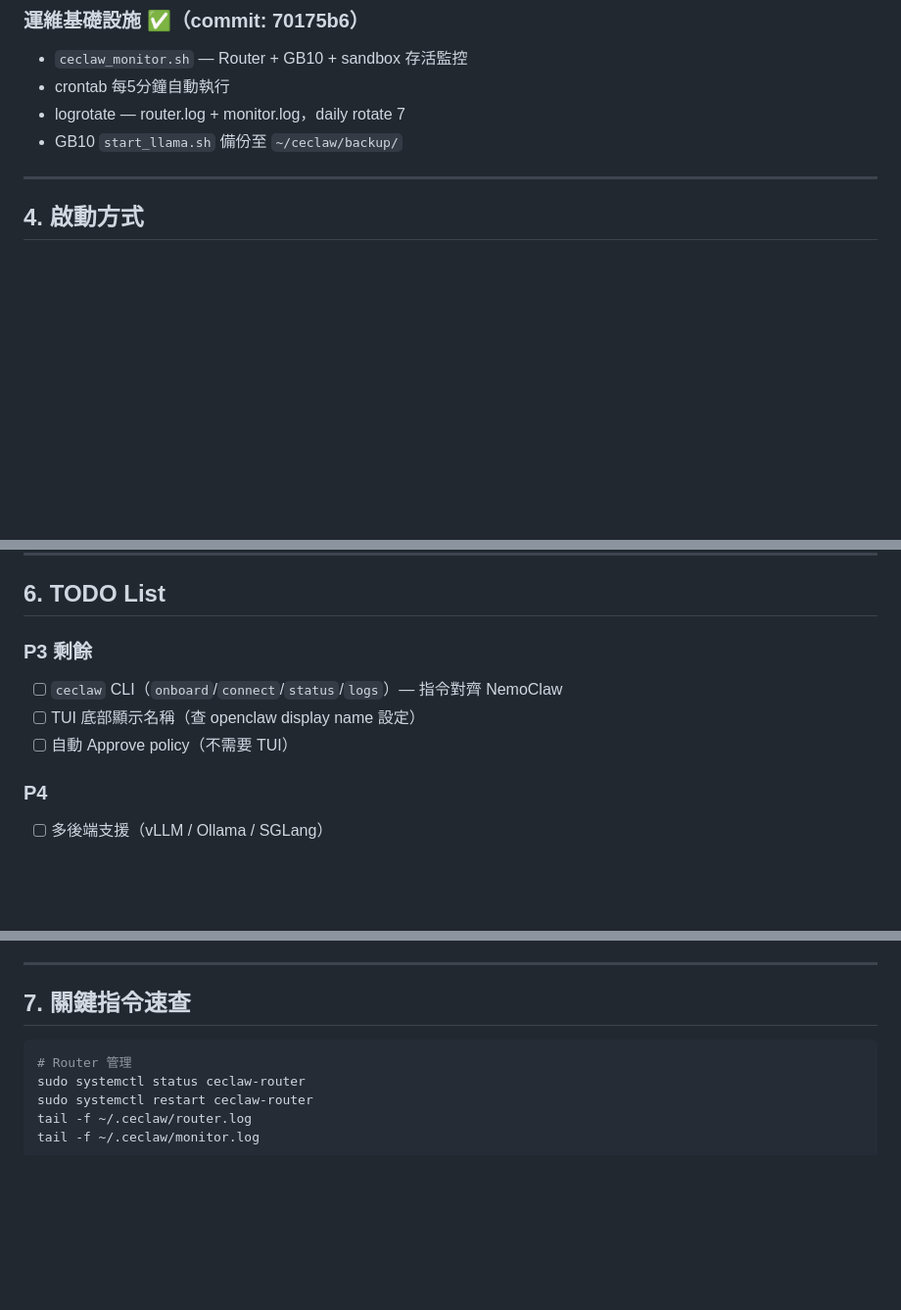
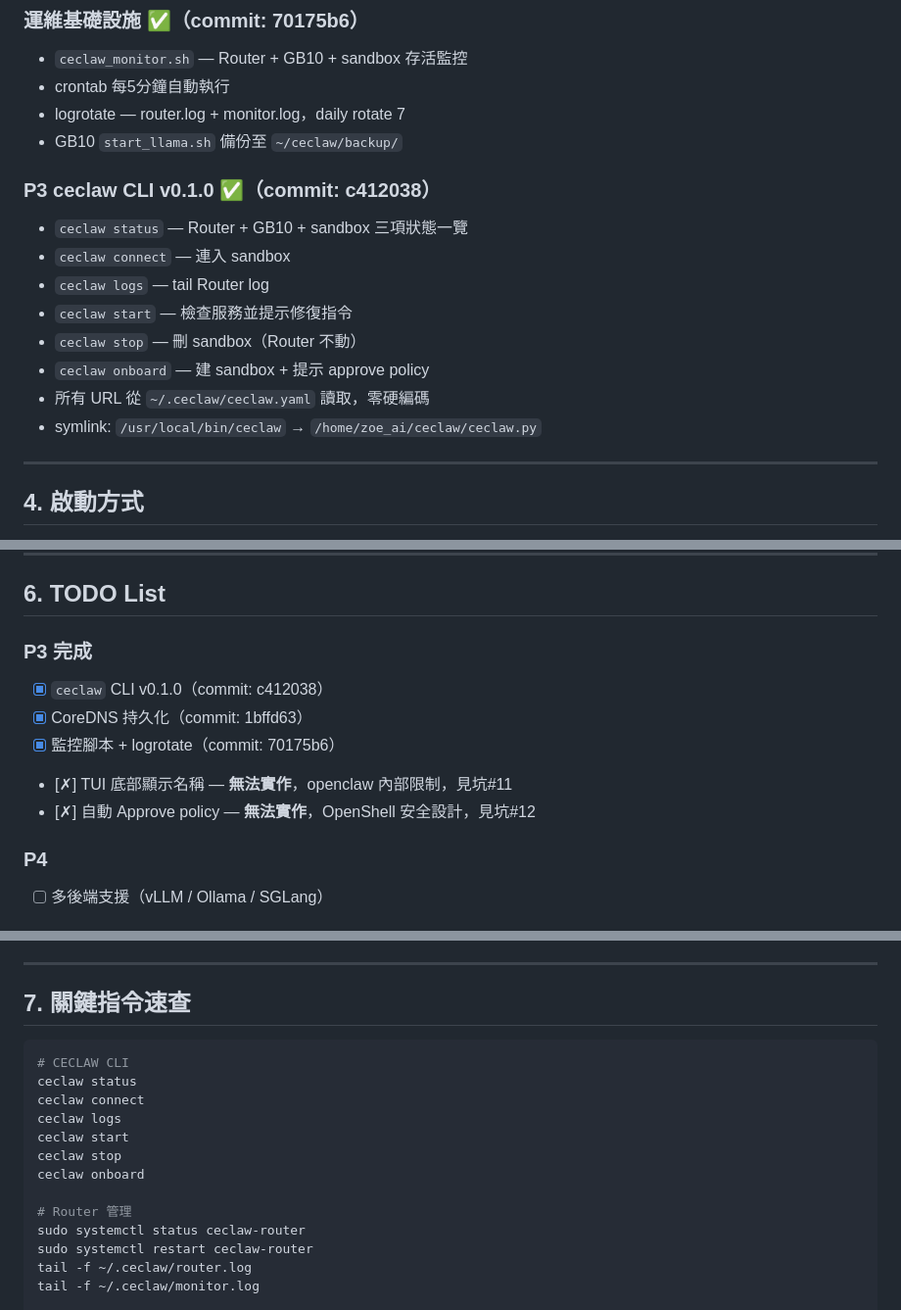
Before and after one commit to kentgeeng/ceclaw, a Markdown page: CECLAW_交接文件.md, 3 parts joined by grey strips. Shown at 98% size. Drawn GitHub-style; blank space fills up the shorter version.

Commit message:
docs: 交接文件 v3.2，P3完成+坑#11/#12+CLI記錄

````diff
--- a/CECLAW_交接文件.md
+++ b/CECLAW_交接文件.md
@@ -110,6 +111,16 @@
 - logrotate — router.log + monitor.log，daily rotate 7
 - GB10 `start_llama.sh` 備份至 `~/ceclaw/backup/`
 
+### P3 ceclaw CLI v0.1.0 ✅（commit: c412038）
+- `ceclaw status` — Router + GB10 + sandbox 三項狀態一覽
+- `ceclaw connect` — 連入 sandbox
+- `ceclaw logs` — tail Router log
+- `ceclaw start` — 檢查服務並提示修復指令
+- `ceclaw stop` — 刪 sandbox（Router 不動）
+- `ceclaw onboard` — 建 sandbox + 提示 approve policy
+- 所有 URL 從 `~/.ceclaw/ceclaw.yaml` 讀取，零硬編碼
+- symlink: `/usr/local/bin/ceclaw` → `/home/zoe_ai/ceclaw/ceclaw.py`
+
 ---
 
 ## 4. 啟動方式
@@ -219,10 +234,12 @@ bash ~/nemoclaw-config/restore-coredns.sh
 
 ## 6. TODO List
 
-### P3 剩餘
-- [ ] `ceclaw` CLI（`onboard`/`connect`/`status`/`logs`）— 指令對齊 NemoClaw
-- [ ] TUI 底部顯示名稱（查 openclaw display name 設定）
-- [ ] 自動 Approve policy（不需要 TUI）
+### P3 完成
+- [x] `ceclaw` CLI v0.1.0（commit: c412038）
+- [x] CoreDNS 持久化（commit: 1bffd63）
+- [x] 監控腳本 + logrotate（commit: 70175b6）
+- [✗] TUI 底部顯示名稱 — **無法實作**，openclaw 內部限制，見坑#11
+- [✗] 自動 Approve policy — **無法實作**，OpenShell 安全設計，見坑#12
 
 ### P4
 - [ ] 多後端支援（vLLM / Ollama / SGLang）
@@ -238,6 +255,14 @@ bash ~/nemoclaw-config/restore-coredns.sh
 ## 7. 關鍵指令速查
 
 ```bash
+# CECLAW CLI
+ceclaw status
+ceclaw connect
+ceclaw logs
+ceclaw start
+ceclaw stop
+ceclaw onboard
+
 # Router 管理
 sudo systemctl status ceclaw-router
 sudo systemctl restart ceclaw-router
````
Also changed, not shown: other parts of CECLAW_交接文件.md (+7 -2 lines).
